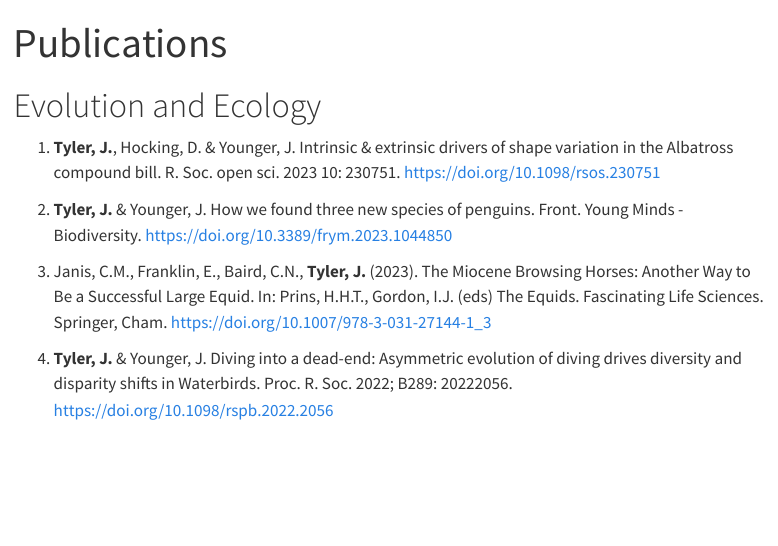
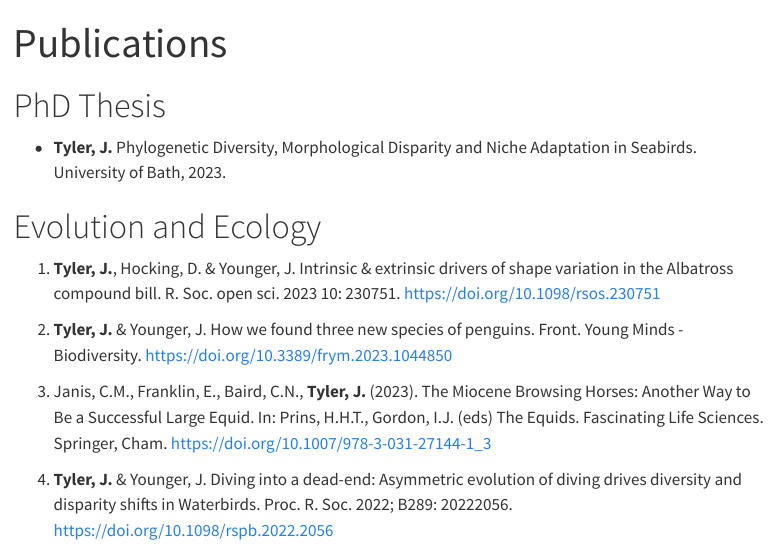
Before and after one commit to JTyler13/JTyler13.github.io, a Quarto document (papers.qmd): the page in a window 1100 px wide, from its top. Rendered offline with R 4.5, knitr and Pandoc in place of Quarto, with nearby package versions; menus at the side of the page are left out.

Commit message:
Update Pages

```diff
--- a/papers.qmd
+++ b/papers.qmd
@@ -2,6 +2,10 @@
 title: "Publications"
 toc: true
 ---
+
+# PhD Thesis
+
+-   **Tyler, J.** Phylogenetic Diversity, Morphological Disparity and Niche Adaptation in Seabirds. University of Bath, 2023.
 
 # Evolution and Ecology
 
```
Also changed, not shown: docs/search.json, papers.qmd (2 more changed lines), 4 other files.
